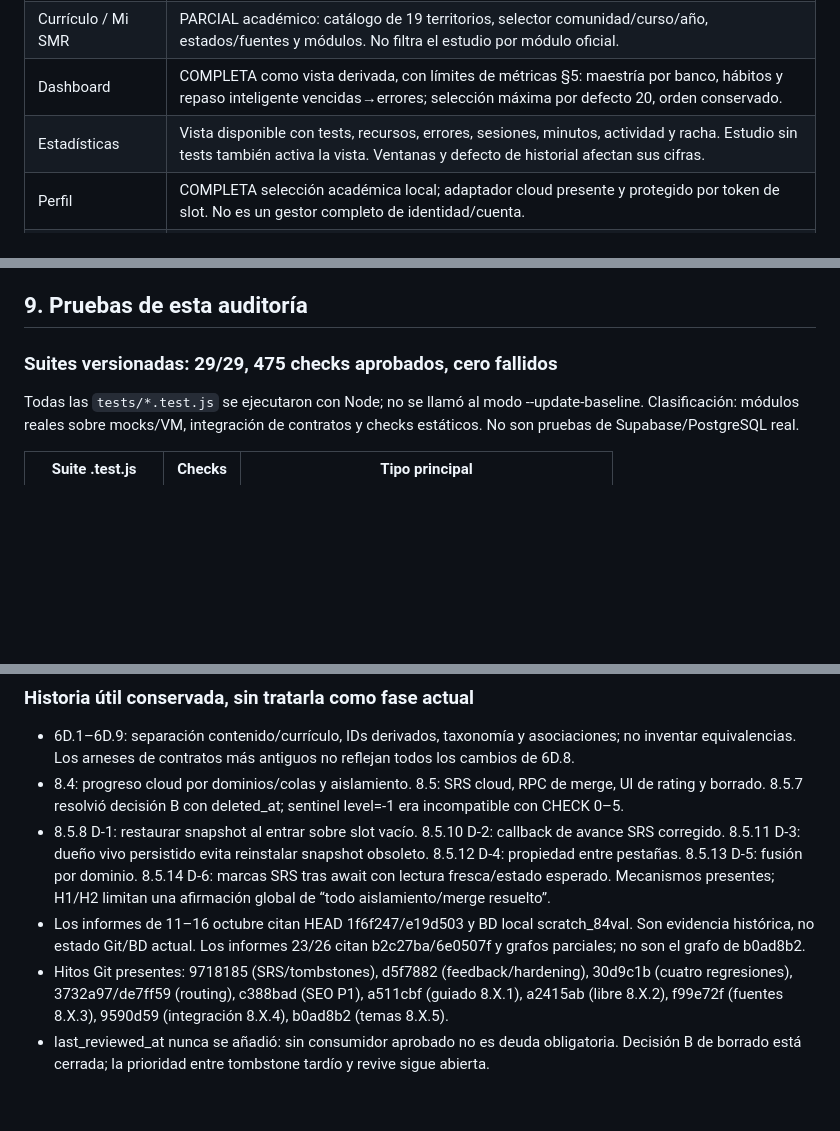
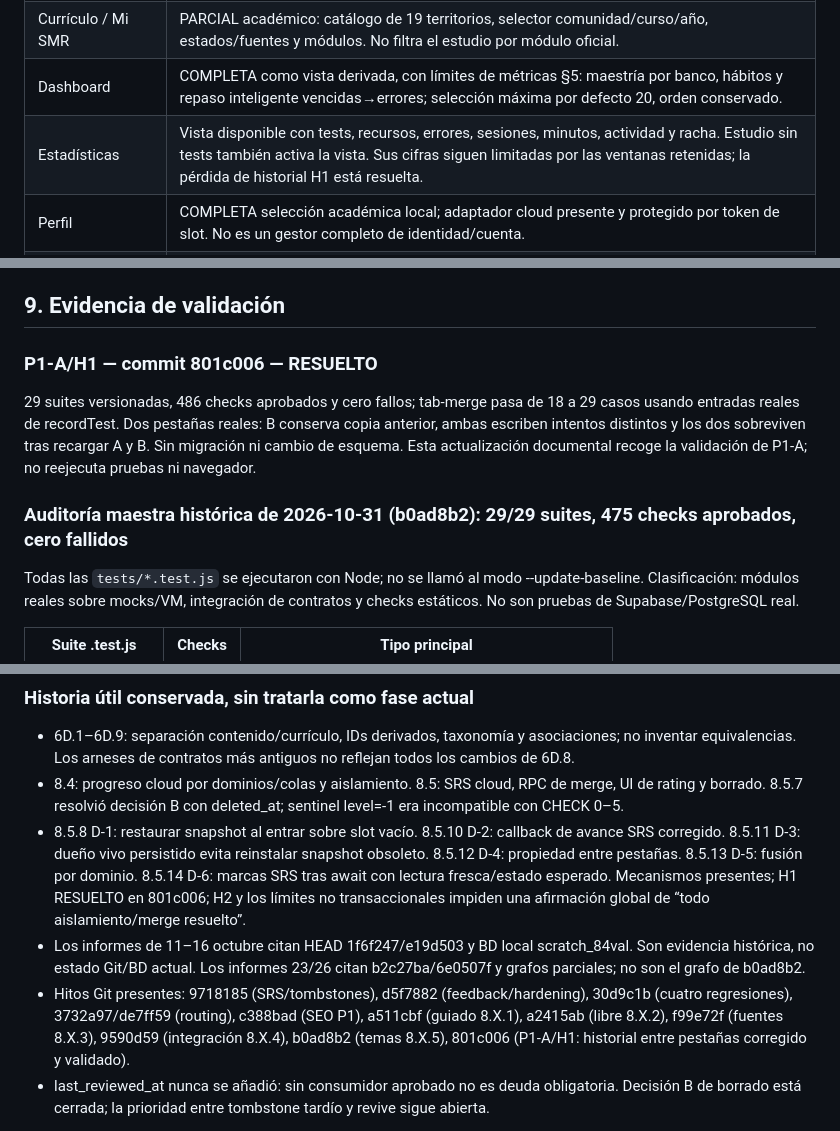
Before and after one commit to NormalGuy749/SMR_Hub, a Markdown page: SMR_HUB_CONTEXT.md, 3 parts joined by grey strips. Drawn GitHub-style; blank space fills up the shorter version.

```diff
--- a/SMR_HUB_CONTEXT.md
+++ b/SMR_HUB_CONTEXT.md
@@ -91,7 +93,7 @@ Los globals son `SMR_DATA`, `SMR`, `SMR_TESTS` y `SMR_TOOLS`. Hay dependencias d
 | Rutas de aprendizaje | PARCIAL en contenido: cuatro secuencias, 19 pasos declarados, 12 con recurso y siete pendientes visibles. Avance derivado de recursos completados, sin tabla propia de rutas. |
 | Currículo / Mi SMR | PARCIAL académico: catálogo de 19 territorios, selector comunidad/curso/año, estados/fuentes y módulos. No filtra el estudio por módulo oficial. |
 | Dashboard | COMPLETA como vista derivada, con límites de métricas §5: maestría por banco, hábitos y repaso inteligente vencidas→errores; selección máxima por defecto 20, orden conservado. |
-| Estadísticas | Vista disponible con tests, recursos, errores, sesiones, minutos, actividad y racha. Estudio sin tests también activa la vista. Ventanas y defecto de historial afectan sus cifras. |
+| Estadísticas | Vista disponible con tests, recursos, errores, sesiones, minutos, actividad y racha. Estudio sin tests también activa la vista. Sus cifras siguen limitadas por las ventanas retenidas; la pérdida de historial H1 está resuelta. |
 | Perfil | COMPLETA selección académica local; adaptador cloud presente y protegido por token de slot. No es un gestor completo de identidad/cuenta. |
 | Exportar examen | COMPLETA generación HTML imprimible A4 mediante window.print; tema raw, banco, cantidad hasta 100, nombre opcional y soluciones. No genera bytes PDF por sí misma. El usuario guarda desde el diálogo del navegador. |
 | JSON | NO EXISTE exportación/importación de progreso en UI/API específica; serializar localStorage internamente no equivale a esta función. |
@@ -326,9 +330,13 @@ Límites/decisiones adicionales, separados de defectos reproducidos:
 - CDN SDK fijada solo a major 2; cambios del proveedor pueden variar sin diff del repositorio. Pruebas mock no certifican esa integración.
 - No CI ni pruebas físicas de accesibilidad/rendimiento/memoria. La evaluación estática de RLS no equivale a auditoría completa de seguridad.
 
-## 9. Pruebas de esta auditoría
+## 9. Evidencia de validación
 
-### Suites versionadas: 29/29, 475 checks aprobados, cero fallidos
+### P1-A/H1 — commit 801c006 — RESUELTO
+
+29 suites versionadas, 486 checks aprobados y cero fallos; tab-merge pasa de 18 a 29 casos usando entradas reales de recordTest. Dos pestañas reales: B conserva copia anterior, ambas escriben intentos distintos y los dos sobreviven tras recargar A y B. Sin migración ni cambio de esquema. Esta actualización documental recoge la validación de P1-A; no reejecuta pruebas ni navegador.
+
+### Auditoría maestra histórica de 2026-10-31 (b0ad8b2): 29/29 suites, 475 checks aprobados, cero fallidos
 
 Todas las `tests/*.test.js` se ejecutaron con Node; no se llamó al modo --update-baseline. Clasificación: módulos reales sobre mocks/VM, integración de contratos y checks estáticos. No son pruebas de Supabase/PostgreSQL real.
 
@@ -435,9 +443,9 @@ Leídos completos CONTEXT/ROADMAP anteriores, README, DESPLIEGUE, AGENTS, AUDITO
 
 - 6D.1–6D.9: separación contenido/currículo, IDs derivados, taxonomía y asociaciones; no inventar equivalencias. Los arneses de contratos más antiguos no reflejan todos los cambios de 6D.8.
 - 8.4: progreso cloud por dominios/colas y aislamiento. 8.5: SRS cloud, RPC de merge, UI de rating y borrado. 8.5.7 resolvió decisión B con deleted_at; sentinel level=-1 era incompatible con CHECK 0–5.
-- 8.5.8 D-1: restaurar snapshot al entrar sobre slot vacío. 8.5.10 D-2: callback de avance SRS corregido. 8.5.11 D-3: dueño vivo persistido evita reinstalar snapshot obsoleto. 8.5.12 D-4: propiedad entre pestañas. 8.5.13 D-5: fusión por dominio. 8.5.14 D-6: marcas SRS tras await con lectura fresca/estado esperado. Mecanismos presentes; H1/H2 limitan una afirmación global de “todo aislamiento/merge resuelto”.
+- 8.5.8 D-1: restaurar snapshot al entrar sobre slot vacío. 8.5.10 D-2: callback de avance SRS corregido. 8.5.11 D-3: dueño vivo persistido evita reinstalar snapshot obsoleto. 8.5.12 D-4: propiedad entre pestañas. 8.5.13 D-5: fusión por dominio. 8.5.14 D-6: marcas SRS tras await con lectura fresca/estado esperado. Mecanismos presentes; H1 RESUELTO en 801c006; H2 y los límites no transaccionales impiden una afirmación global de “todo aislamiento/merge resuelto”.
 - Los informes de 11–16 octubre citan HEAD 1f6f247/e19d503 y BD local scratch_84val. Son evidencia histórica, no estado Git/BD actual. Los informes 23/26 citan b2c27ba/6e0507f y grafos parciales; no son el grafo de b0ad8b2.
-- Hitos Git presentes: 9718185 (SRS/tombstones), d5f7882 (feedback/hardening), 30d9c1b (cuatro regresiones), 3732a97/de7ff59 (routing), c388bad (SEO P1), a511cbf (guiado 8.X.1), a2415ab (libre 8.X.2), f99e72f (fuentes 8.X.3), 9590d59 (integración 8.X.4), b0ad8b2 (temas 8.X.5).
+- Hitos Git presentes: 9718185 (SRS/tombstones), d5f7882 (feedback/hardening), 30d9c1b (cuatro regresiones), 3732a97/de7ff59 (routing), c388bad (SEO P1), a511cbf (guiado 8.X.1), a2415ab (libre 8.X.2), f99e72f (fuentes 8.X.3), 9590d59 (integración 8.X.4), b0ad8b2 (temas 8.X.5), 801c006 (P1-A/H1: historial entre pestañas corregido y validado).
 - last_reviewed_at nunca se añadió: sin consumidor aprobado no es deuda obligatoria. Decisión B de borrado está cerrada; la prioridad entre tombstone tardío y revive sigue abierta.
 
 El roadmap vigente está en SMR_HUB_ROADMAP.md. Antes de la próxima implementación, volver a verificar SHA, diffs, contratos y alcance autorizado. Este documento no autoriza cambios de backend ni corrige los defectos descritos.
```
Also changed, not shown: other parts of SMR_HUB_CONTEXT.md (+17 -13 lines), SMR_HUB_ROADMAP.md (+14 -14 lines).
